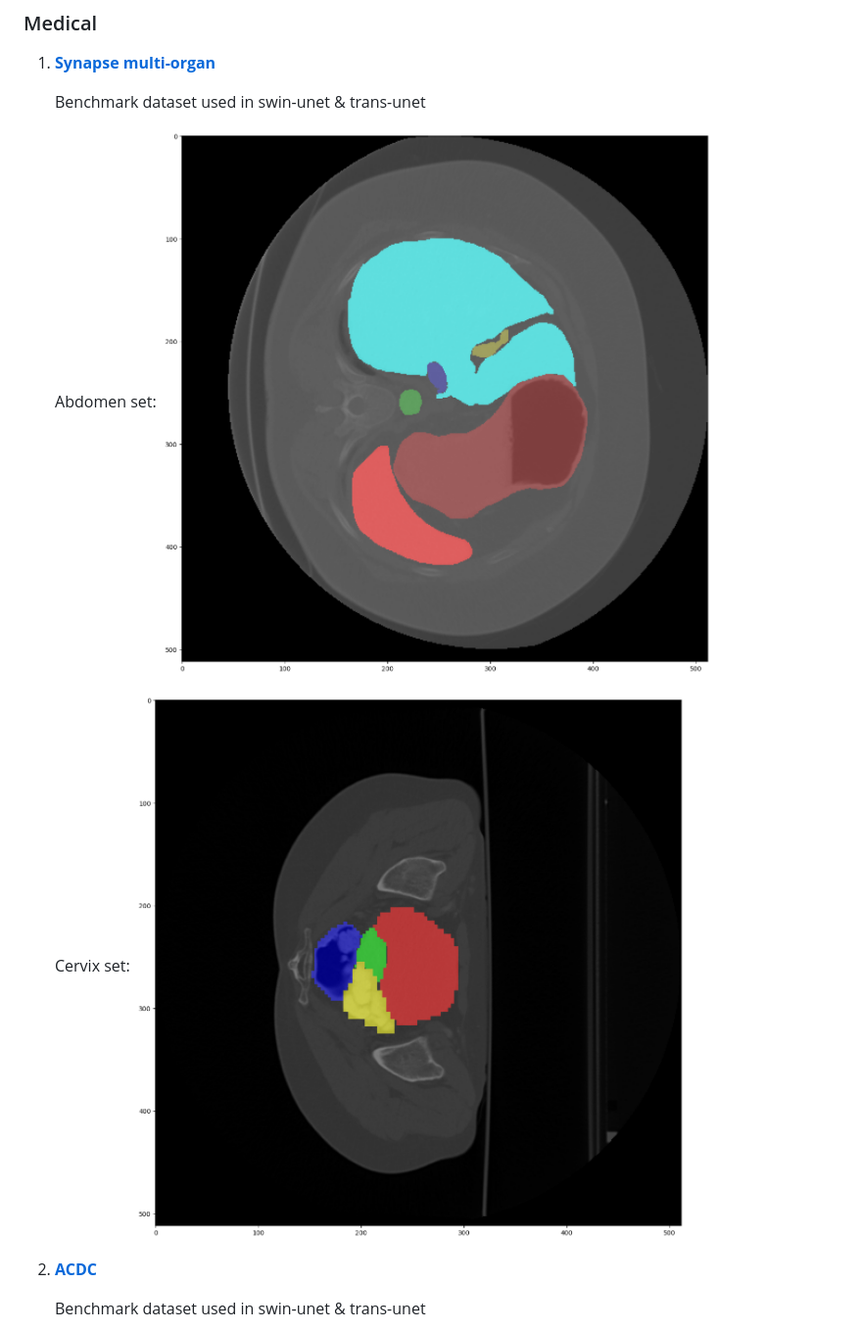
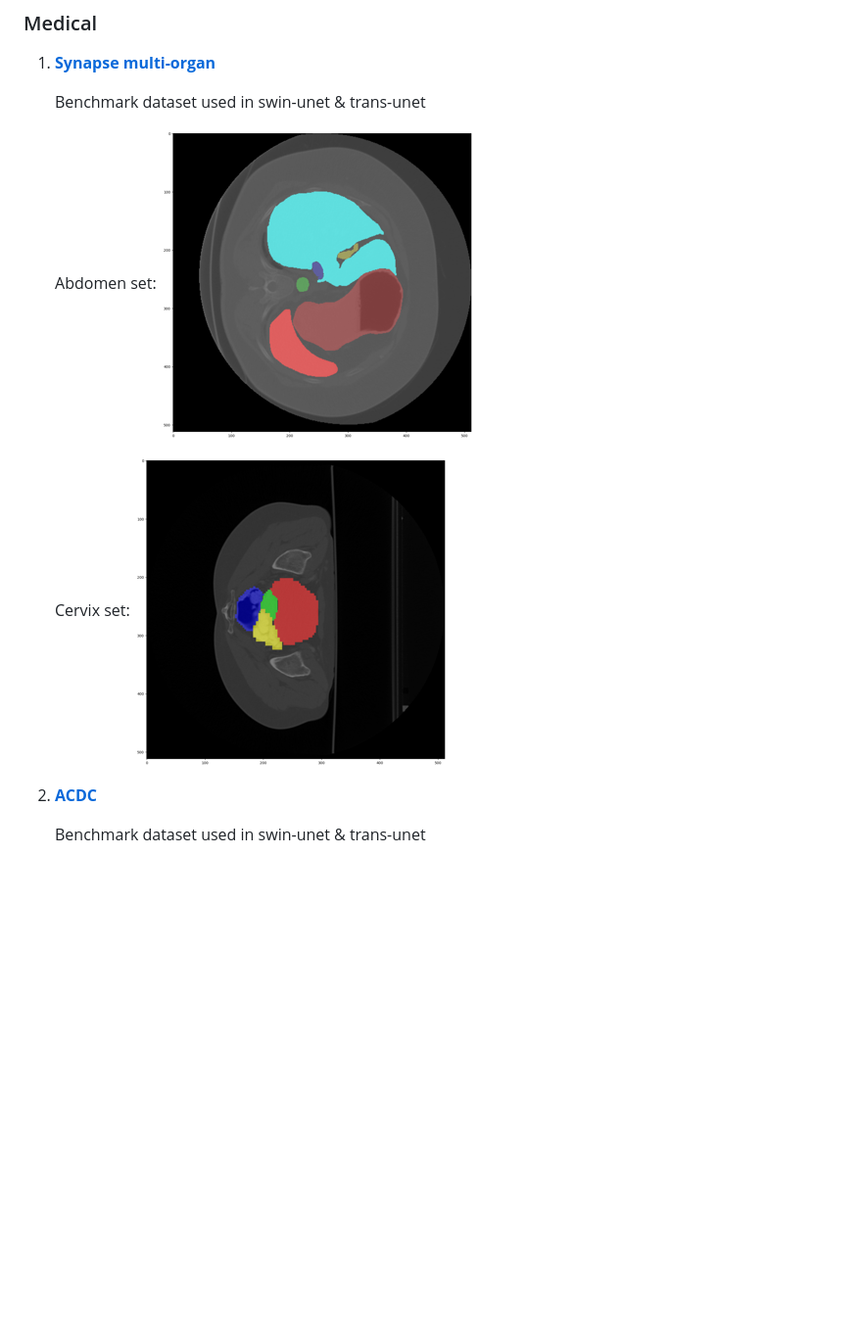
Before and after one commit to rezmansouri/dkist-seg, a Markdown page: docs/week_1.md, the part around the change printed below. Shown: that part at 98% size. GitHub-like rendering; pictures changed too: docs/resources/week_1/synapse_abdomenn.png (added), docs/resources/week_1/synapse_cervixx.png (added); blank space fills up the shorter version.

```diff
--- a/docs/week_1.md
+++ b/docs/week_1.md
@@ -43,10 +43,10 @@ Disadvantages:
     Benchmark dataset used in swin-unet & trans-unet
 
     Abdomen set:
-    ![Abdomen](resources/week_1/synapse_abdomen.png)
+    ![Abdomen](resources/week_1/synapse_abdomenn.png)
 
     Cervix set:
-    ![Cervix](resources/week_1/synapse_cervix.png)
+    ![Cervix](resources/week_1/synapse_cervixx.png)
 
 
 2. **<a href="https://humanheart-project.creatis.insa-lyon.fr/database/#collection/637218c173e9f0047faa00fb/folder/637218e573e9f0047faa00fc" target="_blank">ACDC</a>**
```
Also changed, not shown: other parts of docs/week_1.md (+6 -6 lines), docs/resources/week_1/EMM.png (added), docs/resources/week_1/acdcc.png (added).
